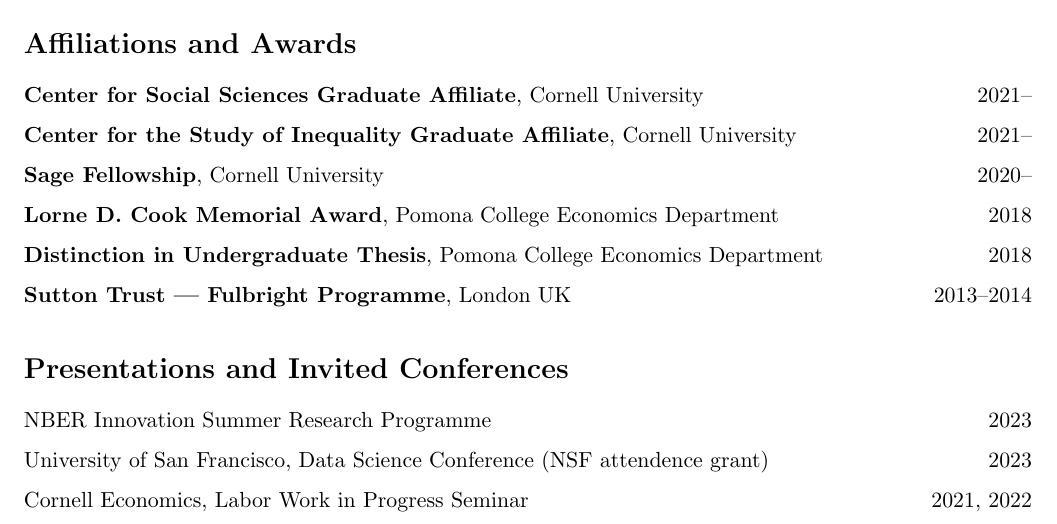
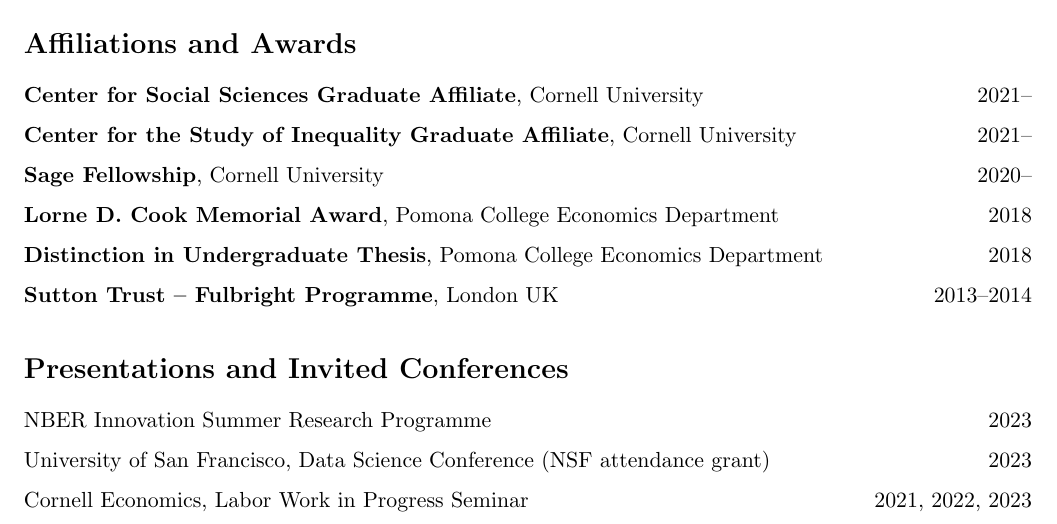
Before and after one commit to shoganhennessy/shoganhennessy.github.io, a LaTeX CV (files/cv/cv-shoganhennessy.tex): part of page 2 of 2, cut so that both start at the same text. Compiled offline with pdfLaTeX.

Commit message:
adjust structure.

```diff
--- a/files/cv/cv-shoganhennessy.tex
+++ b/files/cv/cv-shoganhennessy.tex
@@ -168,7 +168,7 @@
     \item \textbf{Sage Fellowship}, Cornell University \hfill 2020--
     \item \textbf{Lorne D. Cook Memorial Award}, Pomona College Economics Department \hfill 2018
     \item \textbf{Distinction in Undergraduate Thesis}, Pomona College Economics Department \hfill 2018
-    \item \textbf{Sutton Trust --- Fulbright Programme}, London UK \hfill 2013--2014
+    \item \textbf{Sutton Trust -- Fulbright Programme}, London UK \hfill 2013--2014
 \end{enumerate}
 
 %%%%%%%%%%%%%%%%%%%%%%%%%%%%%%%%%%%%%%
@@ -176,7 +176,7 @@
 \section*{Presentations and Invited Conferences}
 \begin{enumerate}[itemsep=2pt, label={}]
     \item NBER Innovation Summer Research Programme \hfill 2023
-    \item University of San Francisco, Data Science Conference (NSF attendence grant) \hfill 2023
-    \item Cornell Economics, Labor Work in Progress Seminar \hfill 2021, 2022
+    \item University of San Francisco, Data Science Conference (NSF attendance grant) \hfill 2023
+    \item Cornell Economics, Labor Work in Progress Seminar \hfill 2021, 2022, 2023
 \end{enumerate}
 \end{document}
```
Also changed, not shown: files/cv/cv-shoganhennessy.pdf.
